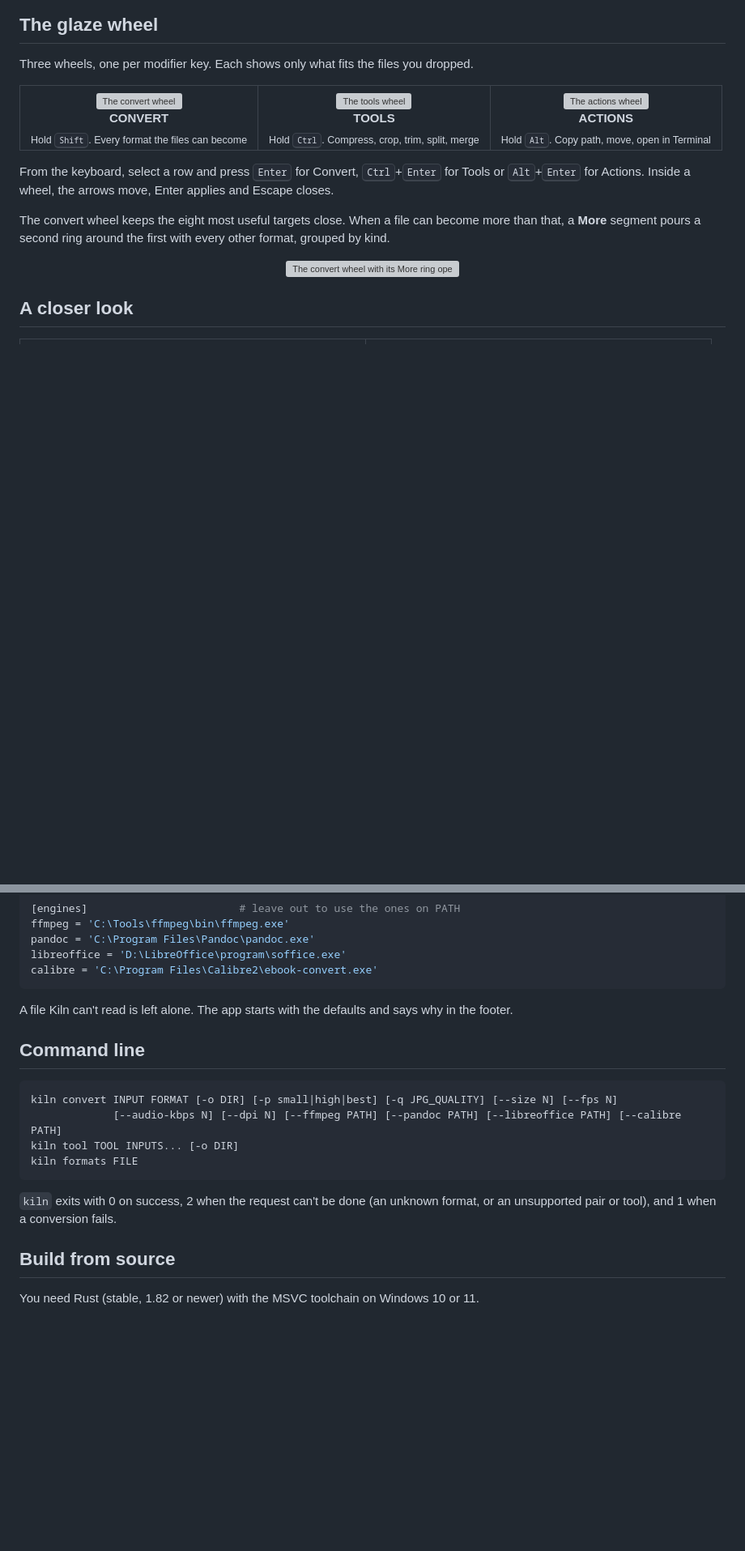
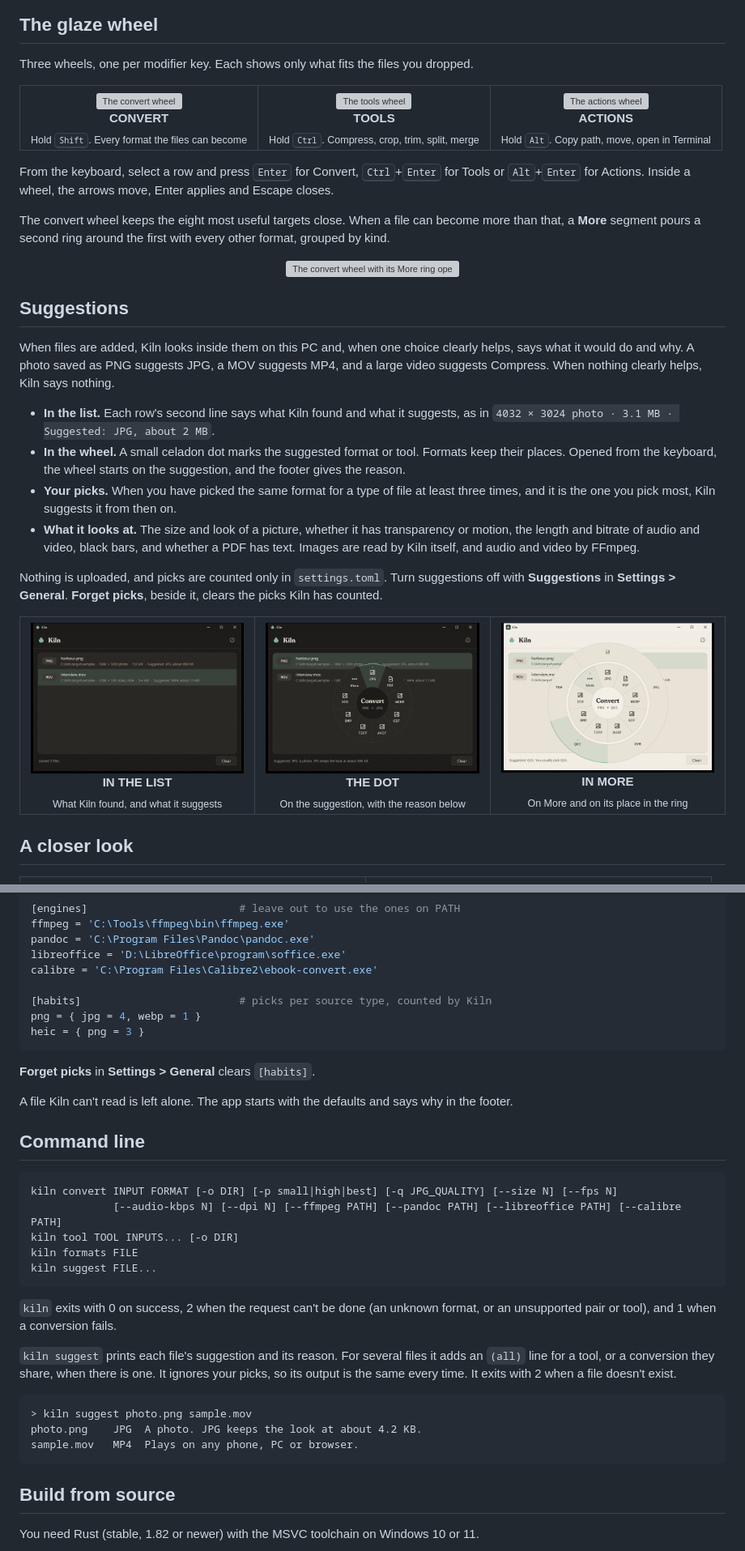
Before and after one commit to chancrisp/kiln, a Markdown page: README.md, 2 parts joined by grey strips. Shown at 81% size. Rendered like a GitHub page; pictures changed too: docs/screenshots/m9/row-hint-dark-100.png (added), docs/screenshots/m9/wheel-dot-dark-100.png (added), docs/screenshots/m9/wheel-more-dot-light-100.png (added); blank space fills up the shorter version; grey boxes are pictures that could not be loaded.

Commit message:
Suggestions: docs and screenshots

````diff
--- a/README.md
+++ b/README.md
@@ -56,6 +57,30 @@ first with every other format, grouped by kind.
 <div align="center">
 <img src="docs/screenshots/m8/wheel-more-dark-100.png" alt="The convert wheel with its More ring open" width="560">
 </div>
+
+## Suggestions
+
+When files are added, Kiln looks inside them on this PC and, when one choice
+clearly helps, says what it would do and why. A photo saved as PNG suggests
+JPG, a MOV suggests MP4, and a large video suggests Compress. When nothing
+clearly helps, Kiln says nothing.
+
+- **In the list.** Each row's second line says what Kiln found and what it suggests, as in `4032 × 3024 photo · 3.1 MB · Suggested: JPG, about 2 MB`.
+- **In the wheel.** A small celadon dot marks the suggested format or tool. Formats keep their places. Opened from the keyboard, the wheel starts on the suggestion, and the footer gives the reason.
+- **Your picks.** When you have picked the same format for a type of file at least three times, and it is the one you pick most, Kiln suggests it from then on.
+- **What it looks at.** The size and look of a picture, whether it has transparency or motion, the length and bitrate of audio and video, black bars, and whether a PDF has text. Images are read by Kiln itself, and audio and video by FFmpeg.
+
+Nothing is uploaded, and picks are counted only in `settings.toml`. Turn
+suggestions off with **Suggestions** in **Settings > General**. **Forget
+picks**, beside it, clears the picks Kiln has counted.
+
+<table>
+  <tr>
+    <td align="center"><img src="docs/screenshots/m9/row-hint-dark-100.png" alt="Two rows, each with what Kiln found and its suggestion" width="270"><br><b>IN THE LIST</b><br><sub>What Kiln found, and what it suggests</sub></td>
+    <td align="center"><img src="docs/screenshots/m9/wheel-dot-dark-100.png" alt="The convert wheel with a dot on JPG" width="270"><br><b>THE DOT</b><br><sub>On the suggestion, with the reason below</sub></td>
+    <td align="center"><img src="docs/screenshots/m9/wheel-more-dot-light-100.png" alt="The More ring with a dot on QOI and on More" width="270"><br><b>IN MORE</b><br><sub>On More and on its place in the ring</sub></td>
+  </tr>
+</table>
 
 ## A closer look
 
@@ -206,7 +232,13 @@ ffmpeg = 'C:\Tools\ffmpeg\bin\ffmpeg.exe'
 pandoc = 'C:\Program Files\Pandoc\pandoc.exe'
 libreoffice = 'D:\LibreOffice\program\soffice.exe'
 calibre = 'C:\Program Files\Calibre2\ebook-convert.exe'
+
+[habits]                         # picks per source type, counted by Kiln
+png = { jpg = 4, webp = 1 }
+heic = { png = 3 }
 ```
+
+**Forget picks** in **Settings > General** clears `[habits]`.
 
 A file Kiln can't read is left alone. The app starts with the defaults and
 says why in the footer.
@@ -218,10 +250,22 @@ kiln convert INPUT FORMAT [-o DIR] [-p small|high|best] [-q JPG_QUALITY] [--size
              [--audio-kbps N] [--dpi N] [--ffmpeg PATH] [--pandoc PATH] [--libreoffice PATH] [--calibre PATH]
 kiln tool TOOL INPUTS... [-o DIR]
 kiln formats FILE
+kiln suggest FILE...
 ```
 
 `kiln` exits with 0 on success, 2 when the request can't be done (an unknown
 format, or an unsupported pair or tool), and 1 when a conversion fails.
+
+`kiln suggest` prints each file's suggestion and its reason. For several
+files it adds an `(all)` line for a tool, or a conversion they share, when
+there is one. It ignores your picks, so its output is the same every time.
+It exits with 2 when a file doesn't exist.
+
+```text
+> kiln suggest photo.png sample.mov
+photo.png    JPG  A photo. JPG keeps the look at about 4.2 KB.
+sample.mov   MP4  Plays on any phone, PC or browser.
+```
 
 ## Build from source
 
````
Also changed, not shown: other parts of README.md (+2 -0 lines), CHANGELOG.md (+8 -0 lines), DESIGN.md (+14 -2 lines), docs/screenshots/m9/row-hint-light-100.png (added), docs/screenshots/m9/wheel-dot-light-100.png (added), docs/screenshots/m9/wheel-more-dot-dark-100.png (added).
